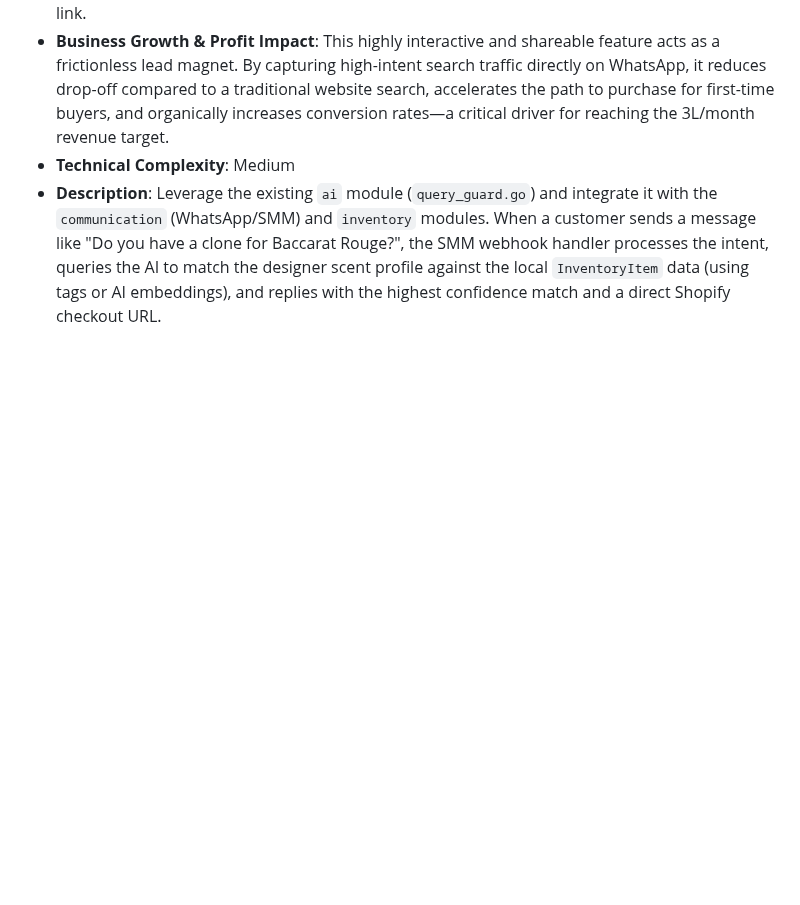
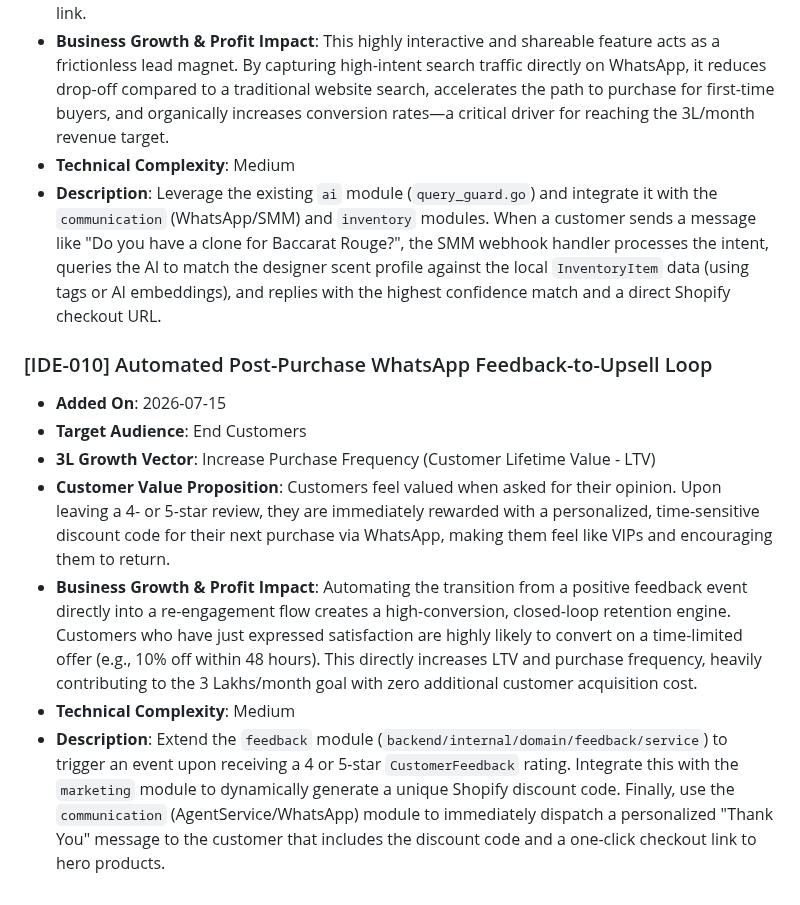
Before and after one commit to Millennial-Perfumer/mi-tech, a Markdown page: .jules/catalyst.md, the part around the change. Rendered like a GitHub page; blank space fills up the shorter version.

Commit message:
🚀 Catalyst: Propose Automated Post-Purchase Feedback-to-Upsell Loop
Appended proposal `[IDE-010] Automated Post-Purchase WhatsApp Feedback-to-Upsell Loop` to `.jules/catalyst.md`. This proposal outlines extending the `feedback` module to trigger a dynamic Shopify discount via the `marketing` module when a 4- or 5-star review is received, and dispatching it automatically through WhatsApp (`communication`). This directly increases Purchase Frequency (LTV) and accelerates growth toward the 3L/month North Star goal without additional CAC.

Co-authored-by: millennialperfumer-tech <266571043+millennialperfumer-tech@users.noreply.github.com>

```diff
--- a/.jules/catalyst.md
+++ b/.jules/catalyst.md
@@ -71,3 +71,12 @@
 * **Business Growth & Profit Impact**: This highly interactive and shareable feature acts as a frictionless lead magnet. By capturing high-intent search traffic directly on WhatsApp, it reduces drop-off compared to a traditional website search, accelerates the path to purchase for first-time buyers, and organically increases conversion rates—a critical driver for reaching the 3L/month revenue target.
 * **Technical Complexity**: Medium
 * **Description**: Leverage the existing `ai` module (`query_guard.go`) and integrate it with the `communication` (WhatsApp/SMM) and `inventory` modules. When a customer sends a message like "Do you have a clone for Baccarat Rouge?", the SMM webhook handler processes the intent, queries the AI to match the designer scent profile against the local `InventoryItem` data (using tags or AI embeddings), and replies with the highest confidence match and a direct Shopify checkout URL.
+
+### [IDE-010] Automated Post-Purchase WhatsApp Feedback-to-Upsell Loop
+* **Added On**: 2026-07-15
+* **Target Audience**: End Customers
+* **3L Growth Vector**: Increase Purchase Frequency (Customer Lifetime Value - LTV)
+* **Customer Value Proposition**: Customers feel valued when asked for their opinion. Upon leaving a 4- or 5-star review, they are immediately rewarded with a personalized, time-sensitive discount code for their next purchase via WhatsApp, making them feel like VIPs and encouraging them to return.
+* **Business Growth & Profit Impact**: Automating the transition from a positive feedback event directly into a re-engagement flow creates a high-conversion, closed-loop retention engine. Customers who have just expressed satisfaction are highly likely to convert on a time-limited offer (e.g., 10% off within 48 hours). This directly increases LTV and purchase frequency, heavily contributing to the 3 Lakhs/month goal with zero additional customer acquisition cost.
+* **Technical Complexity**: Medium
+* **Description**: Extend the `feedback` module (`backend/internal/domain/feedback/service`) to trigger an event upon receiving a 4 or 5-star `CustomerFeedback` rating. Integrate this with the `marketing` module to dynamically generate a unique Shopify discount code. Finally, use the `communication` (AgentService/WhatsApp) module to immediately dispatch a personalized "Thank You" message to the customer that includes the discount code and a one-click checkout link to hero products.
```
